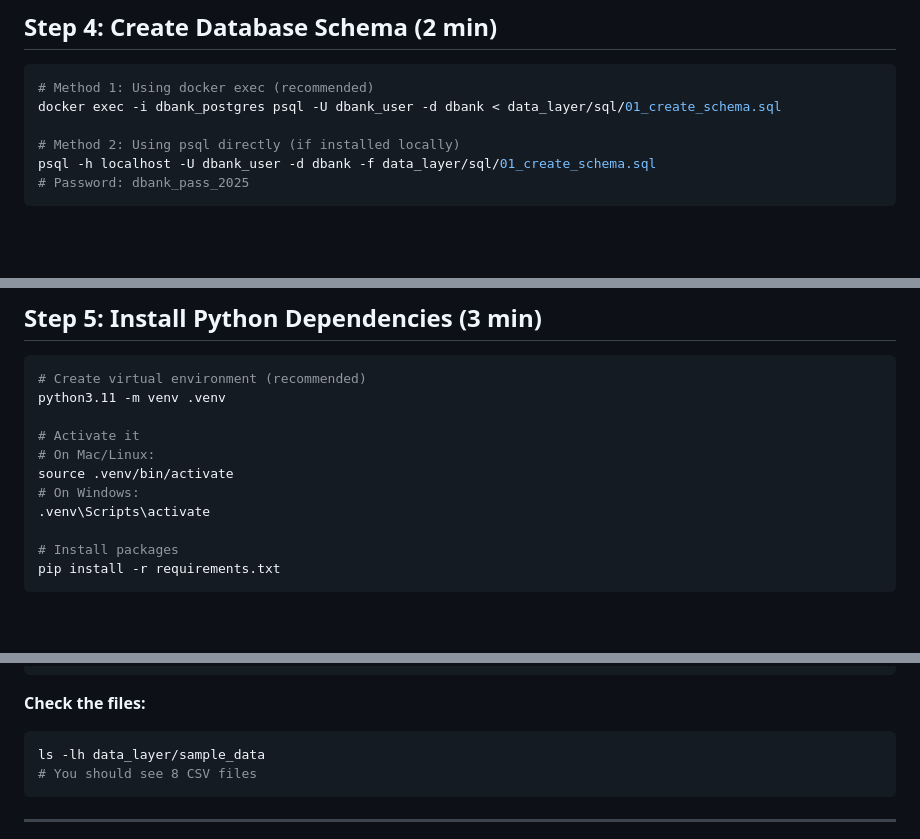
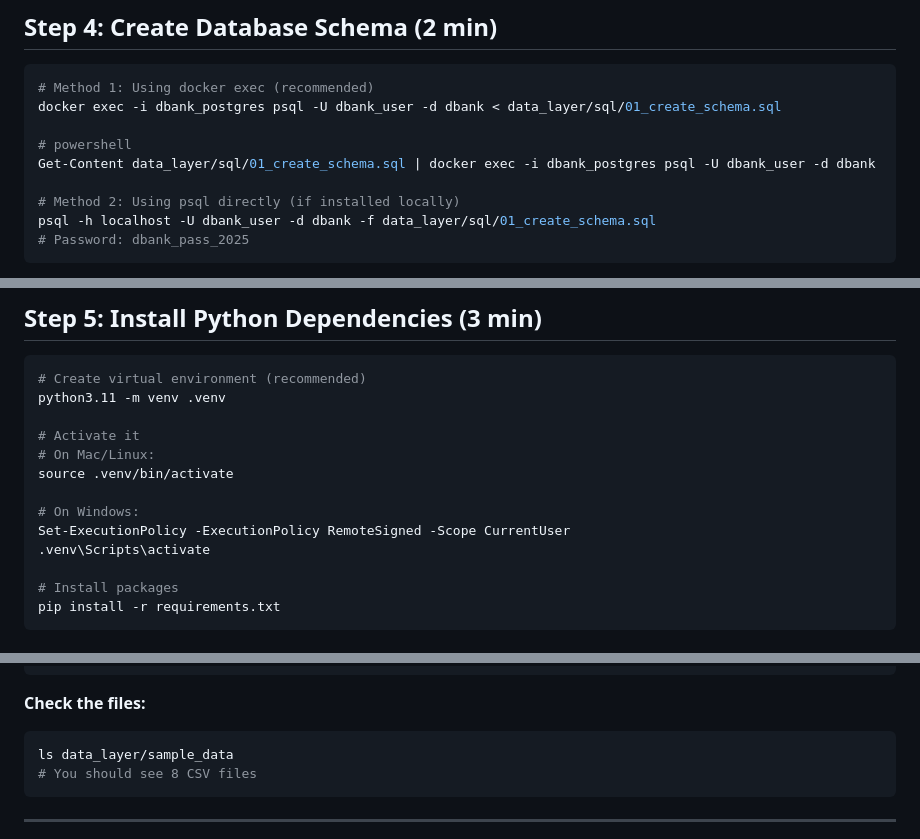
Before and after one commit to PhupaSirirat/dbank-copilot, a Markdown page: data_layer/QUICKSTART.md, 3 parts joined by grey strips. Rendered like a GitHub page; blank space fills up the shorter version.

````diff
--- a/data_layer/QUICKSTART.md
+++ b/data_layer/QUICKSTART.md
@@ -90,6 +90,9 @@ docker-compose ps
 # Method 1: Using docker exec (recommended)
 docker exec -i dbank_postgres psql -U dbank_user -d dbank < data_layer/sql/01_create_schema.sql
 
+# powershell
+Get-Content data_layer/sql/01_create_schema.sql | docker exec -i dbank_postgres psql -U dbank_user -d dbank
+
 # Method 2: Using psql directly (if installed locally)
 psql -h localhost -U dbank_user -d dbank -f data_layer/sql/01_create_schema.sql
 # Password: dbank_pass_2025
@@ -119,7 +122,9 @@ python3.11 -m venv .venv
 # Activate it
 # On Mac/Linux:
 source .venv/bin/activate
+
 # On Windows:
+Set-ExecutionPolicy -ExecutionPolicy RemoteSigned -Scope CurrentUser
 .venv\Scripts\activate
 
 # Install packages
@@ -168,7 +173,7 @@ python data_layer/scripts/generate_sample_data.py
 
 **Check the files:**
 ```bash
-ls -lh data_layer/sample_data
+ls data_layer/sample_data
 # You should see 8 CSV files
 ```
 
````
